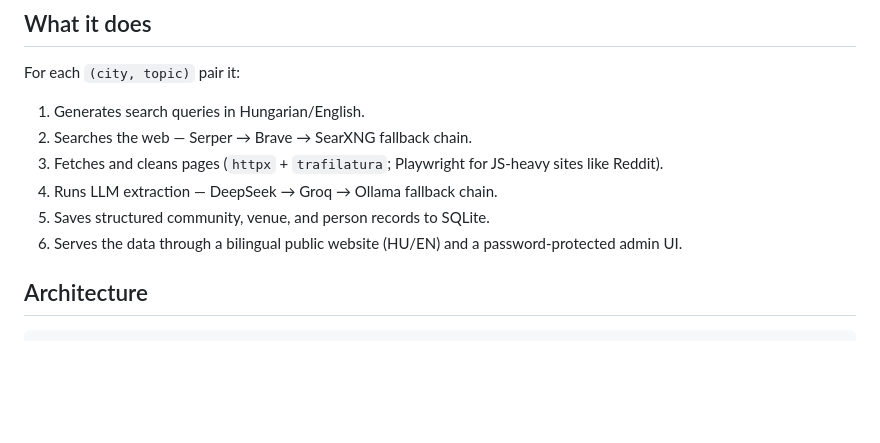
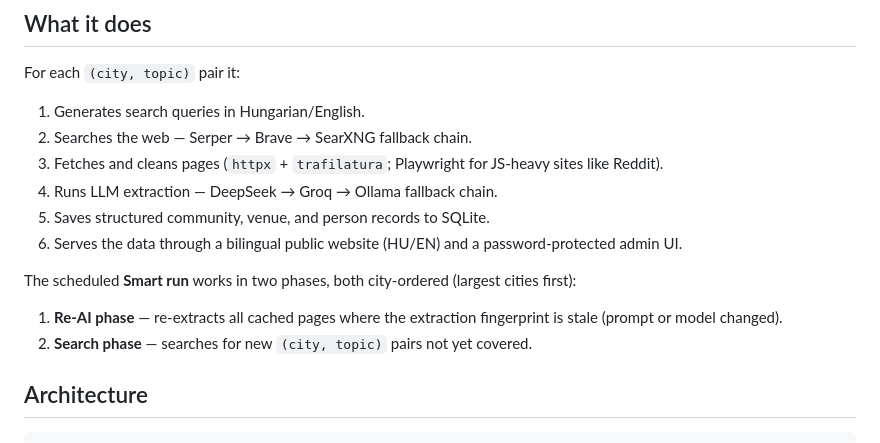
Before and after one commit to frkandris/community-scraper, a Markdown page: README.md, the part around the change. GitHub-like rendering; blank space fills up the shorter version.

Commit message:
docs: update README and CHANGELOG for smart run phase ordering

```diff
--- a/README.md
+++ b/README.md
@@ -14,6 +14,10 @@ For each `(city, topic)` pair it:
 4. Runs LLM extraction — DeepSeek → Groq → Ollama fallback chain.
 5. Saves structured community, venue, and person records to SQLite.
 6. Serves the data through a bilingual public website (HU/EN) and a password-protected admin UI.
+
+The scheduled **Smart run** works in two phases, both city-ordered (largest cities first):
+1. **Re-AI phase** — re-extracts all cached pages where the extraction fingerprint is stale (prompt or model changed).
+2. **Search phase** — searches for new `(city, topic)` pairs not yet covered.
 
 ## Architecture
 
```
Also changed, not shown: CHANGELOG.md (+4 -0 lines).
